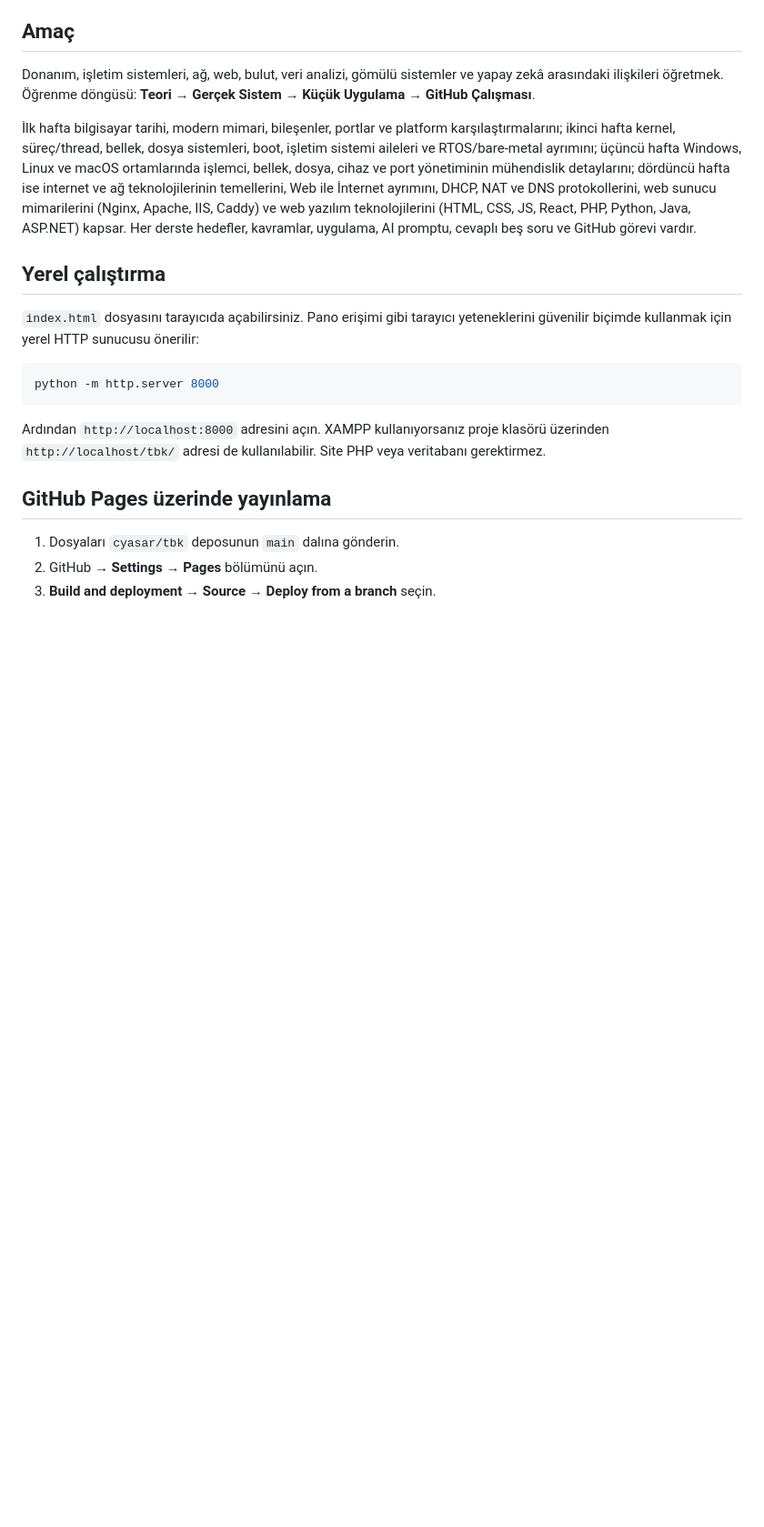
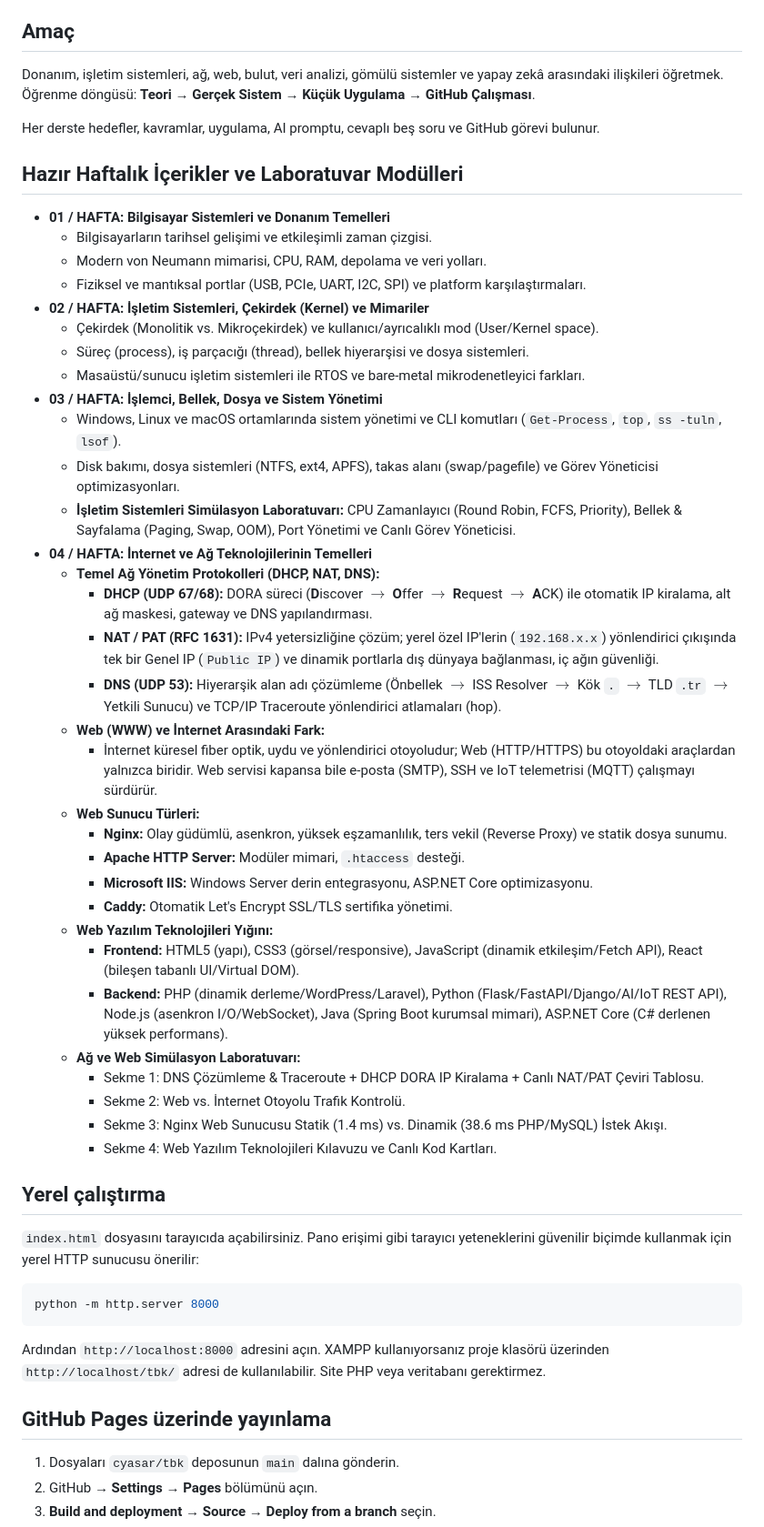
Before and after one commit to cyasar/tbk, a Markdown page: README.md, the part around the change. Shown at 91% size. GitHub-like rendering; blank space fills up the shorter version.

Commit message:
README: 4. hafta ag protokolleri, DHCP, NAT, DNS ve simulasyon detaylarini dokumante et

```diff
--- a/README.md
+++ b/README.md
@@ -8,7 +8,42 @@
 
 Donanım, işletim sistemleri, ağ, web, bulut, veri analizi, gömülü sistemler ve yapay zekâ arasındaki ilişkileri öğretmek. Öğrenme döngüsü: **Teori → Gerçek Sistem → Küçük Uygulama → GitHub Çalışması**.
 
-İlk hafta bilgisayar tarihi, modern mimari, bileşenler, portlar ve platform karşılaştırmalarını; ikinci hafta kernel, süreç/thread, bellek, dosya sistemleri, boot, işletim sistemi aileleri ve RTOS/bare-metal ayrımını; üçüncü hafta Windows, Linux ve macOS ortamlarında işlemci, bellek, dosya, cihaz ve port yönetiminin mühendislik detaylarını; dördüncü hafta ise internet ve ağ teknolojilerinin temellerini, Web ile İnternet ayrımını, DHCP, NAT ve DNS protokollerini, web sunucu mimarilerini (Nginx, Apache, IIS, Caddy) ve web yazılım teknolojilerini (HTML, CSS, JS, React, PHP, Python, Java, ASP.NET) kapsar. Her derste hedefler, kavramlar, uygulama, AI promptu, cevaplı beş soru ve GitHub görevi vardır.
+Her derste hedefler, kavramlar, uygulama, AI promptu, cevaplı beş soru ve GitHub görevi bulunur.
+
+## Hazır Haftalık İçerikler ve Laboratuvar Modülleri
+
+- **01 / HAFTA: Bilgisayar Sistemleri ve Donanım Temelleri**
+  - Bilgisayarların tarihsel gelişimi ve etkileşimli zaman çizgisi.
+  - Modern von Neumann mimarisi, CPU, RAM, depolama ve veri yolları.
+  - Fiziksel ve mantıksal portlar (USB, PCIe, UART, I2C, SPI) ve platform karşılaştırmaları.
+- **02 / HAFTA: İşletim Sistemleri, Çekirdek (Kernel) ve Mimariler**
+  - Çekirdek (Monolitik vs. Mikroçekirdek) ve kullanıcı/ayrıcalıklı mod (User/Kernel space).
+  - Süreç (process), iş parçacığı (thread), bellek hiyerarşisi ve dosya sistemleri.
+  - Masaüstü/sunucu işletim sistemleri ile RTOS ve bare-metal mikrodenetleyici farkları.
+- **03 / HAFTA: İşlemci, Bellek, Dosya ve Sistem Yönetimi**
+  - Windows, Linux ve macOS ortamlarında sistem yönetimi ve CLI komutları (`Get-Process`, `top`, `ss -tuln`, `lsof`).
+  - Disk bakımı, dosya sistemleri (NTFS, ext4, APFS), takas alanı (swap/pagefile) ve Görev Yöneticisi optimizasyonları.
+  - **İşletim Sistemleri Simülasyon Laboratuvarı:** CPU Zamanlayıcı (Round Robin, FCFS, Priority), Bellek & Sayfalama (Paging, Swap, OOM), Port Yönetimi ve Canlı Görev Yöneticisi.
+- **04 / HAFTA: İnternet ve Ağ Teknolojilerinin Temelleri**
+  - **Temel Ağ Yönetim Protokolleri (DHCP, NAT, DNS):**
+    - **DHCP (UDP 67/68):** DORA süreci (**D**iscover $\rightarrow$ **O**ffer $\rightarrow$ **R**equest $\rightarrow$ **A**CK) ile otomatik IP kiralama, alt ağ maskesi, gateway ve DNS yapılandırması.
+    - **NAT / PAT (RFC 1631):** IPv4 yetersizliğine çözüm; yerel özel IP'lerin (`192.168.x.x`) yönlendirici çıkışında tek bir Genel IP (`Public IP`) ve dinamik portlarla dış dünyaya bağlanması, iç ağın güvenliği.
+    - **DNS (UDP 53):** Hiyerarşik alan adı çözümleme (Önbellek $\rightarrow$ ISS Resolver $\rightarrow$ Kök `.` $\rightarrow$ TLD `.tr` $\rightarrow$ Yetkili Sunucu) ve TCP/IP Traceroute yönlendirici atlamaları (hop).
+  - **Web (WWW) ve İnternet Arasındaki Fark:**
+    - İnternet küresel fiber optik, uydu ve yönlendirici otoyoludur; Web (HTTP/HTTPS) bu otoyoldaki araçlardan yalnızca biridir. Web servisi kapansa bile e-posta (SMTP), SSH ve IoT telemetrisi (MQTT) çalışmayı sürdürür.
+  - **Web Sunucu Türleri:**
+    - **Nginx:** Olay güdümlü, asenkron, yüksek eşzamanlılık, ters vekil (Reverse Proxy) ve statik dosya sunumu.
+    - **Apache HTTP Server:** Modüler mimari, `.htaccess` desteği.
+    - **Microsoft IIS:** Windows Server derin entegrasyonu, ASP.NET Core optimizasyonu.
+    - **Caddy:** Otomatik Let's Encrypt SSL/TLS sertifika yönetimi.
+  - **Web Yazılım Teknolojileri Yığını:**
+    - **Frontend:** HTML5 (yapı), CSS3 (görsel/responsive), JavaScript (dinamik etkileşim/Fetch API), React (bileşen tabanlı UI/Virtual DOM).
+    - **Backend:** PHP (dinamik derleme/WordPress/Laravel), Python (Flask/FastAPI/Django/AI/IoT REST API), Node.js (asenkron I/O/WebSocket), Java (Spring Boot kurumsal mimari), ASP.NET Core (C# derlenen yüksek performans).
+  - **Ağ ve Web Simülasyon Laboratuvarı:**
+    - Sekme 1: DNS Çözümleme & Traceroute + DHCP DORA IP Kiralama + Canlı NAT/PAT Çeviri Tablosu.
+    - Sekme 2: Web vs. İnternet Otoyolu Trafik Kontrolü.
+    - Sekme 3: Nginx Web Sunucusu Statik (1.4 ms) vs. Dinamik (38.6 ms PHP/MySQL) İstek Akışı.
+    - Sekme 4: Web Yazılım Teknolojileri Kılavuzu ve Canlı Kod Kartları.
 
 ## Yerel çalıştırma
 
```
